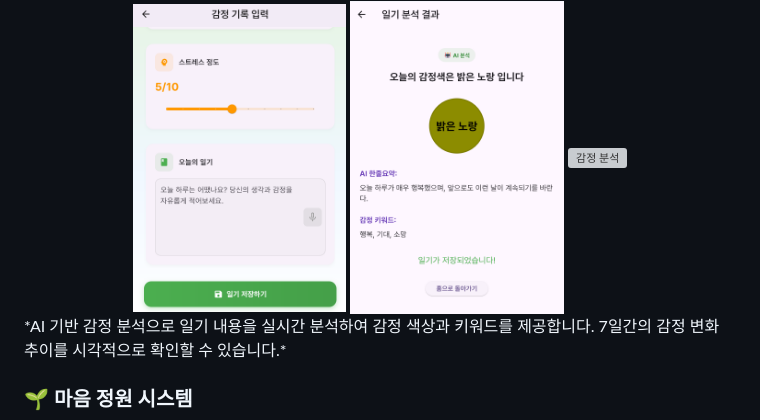
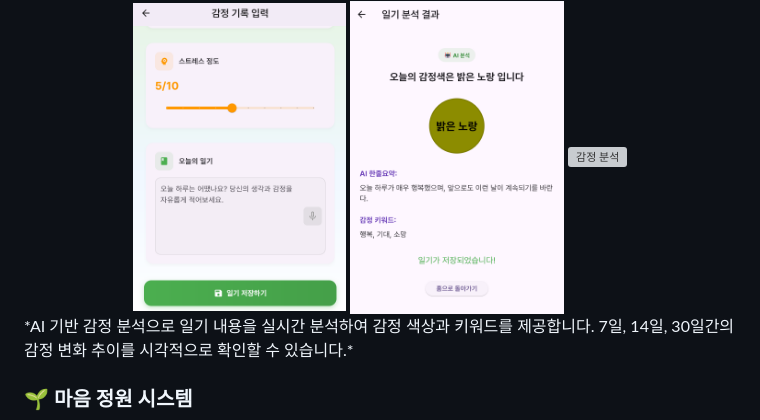
Before and after one commit to wlsgur11/SimLog, a Markdown page: README.MD, the part around the change. GitHub-like rendering; grey boxes are pictures that could not be loaded.

```diff
--- a/README.MD
+++ b/README.MD
@@ -181,7 +181,7 @@ SimLog는 AI 기반 감정 분석과 마음 건강 관리를 위한 모바일
 <img src="docs/pic/일기 작성 결과.png" alt="일기 작성 결과" width="30%" />
 <img src="docs/pic/감정 분석.png" alt="감정 분석" width="30%" />
 </div>
-*AI 기반 감정 분석으로 일기 내용을 실시간 분석하여 감정 색상과 키워드를 제공합니다. 7일간의 감정 변화 추이를 시각적으로 확인할 수 있습니다.*
+*AI 기반 감정 분석으로 일기 내용을 실시간 분석하여 감정 색상과 키워드를 제공합니다. 7일, 14일, 30일간의 감정 변화 추이를 시각적으로 확인할 수 있습니다.*
 
 ### 🌱 마음 정원 시스템
 <div align="center">
```
